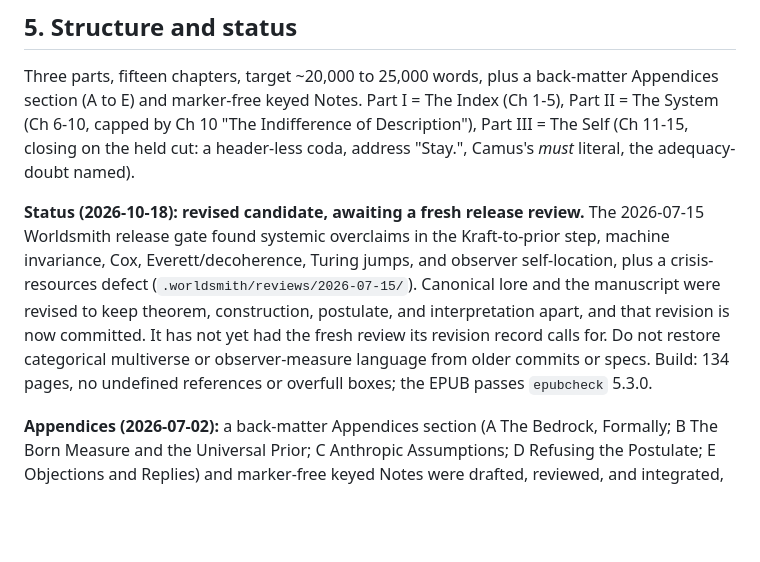
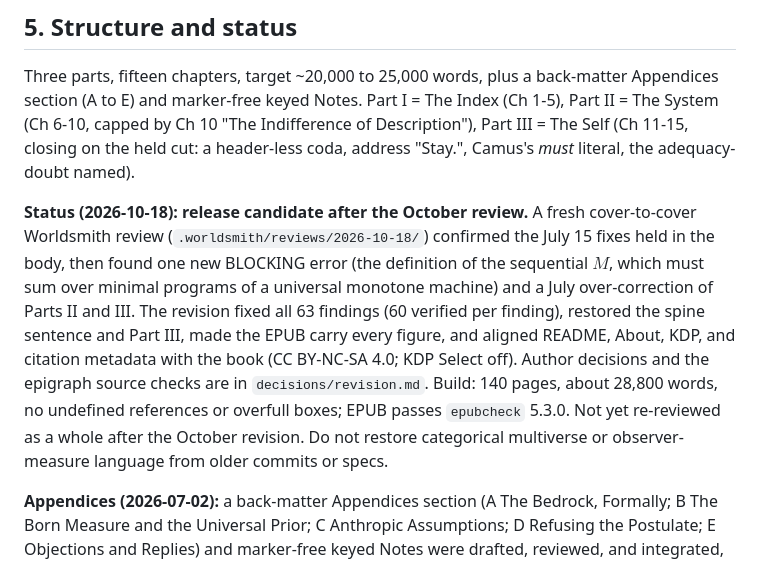
Before and after one commit to queelius/the-library-description, a Markdown page: CLAUDE.md, the part around the change. GitHub-like rendering; blank space fills up the shorter version.

Commit message:
docs: record the October revision, author decisions, and epigraph checks
Co-Authored-By: Claude Opus 5.5 <noreply@anthropic.com>
Claude-Session: https://claude.ai/code/session_01Cc8BgSCkB5PVn17xeaZi4x

```diff
--- a/CLAUDE.md
+++ b/CLAUDE.md
@@ -130,14 +130,17 @@ Part II = The System (Ch 6-10, capped by Ch 10 "The Indifference of Description"
 The Self (Ch 11-15, closing on the held cut: a header-less coda, address "Stay.", Camus's *must*
 literal, the adequacy-doubt named).
 
-**Status (2026-10-18): revised candidate, awaiting a fresh release review.** The 2026-07-15
-Worldsmith release gate found systemic overclaims in the Kraft-to-prior step, machine
-invariance, Cox, Everett/decoherence, Turing jumps, and observer self-location, plus a
-crisis-resources defect (`.worldsmith/reviews/2026-07-15/`). Canonical lore and the manuscript
-were revised to keep theorem, construction, postulate, and interpretation apart, and that
-revision is now committed. It has not yet had the fresh review its revision record calls for.
-Do not restore categorical multiverse or observer-measure language from older commits or specs.
-Build: 134 pages, no undefined references or overfull boxes; the EPUB passes `epubcheck` 5.3.0.
+**Status (2026-10-18): release candidate after the October review.** A fresh cover-to-cover
+Worldsmith review (`.worldsmith/reviews/2026-10-18/`) confirmed the July 15 fixes held in the
+body, then found one new BLOCKING error (the definition of the sequential $M$, which must sum
+over minimal programs of a universal monotone machine) and a July over-correction of Parts II
+and III. The revision fixed all 63 findings (60 verified per finding), restored the spine
+sentence and Part III, made the EPUB carry every figure, and aligned README, About, KDP, and
+citation metadata with the book (CC BY-NC-SA 4.0; KDP Select off). Author decisions and the
+epigraph source checks are in `decisions/revision.md`. Build: 140 pages, about 28,800 words, no
+undefined references or overfull boxes; EPUB passes `epubcheck` 5.3.0. Not yet re-reviewed as a
+whole after the October revision. Do not restore categorical multiverse or observer-measure
+language from older commits or specs.
 
 **Appendices (2026-07-02):** a back-matter Appendices section (A The Bedrock, Formally;
 B The Born Measure and the Universal Prior; C Anthropic Assumptions; D Refusing the
```
Also changed, not shown: 2 other files.
